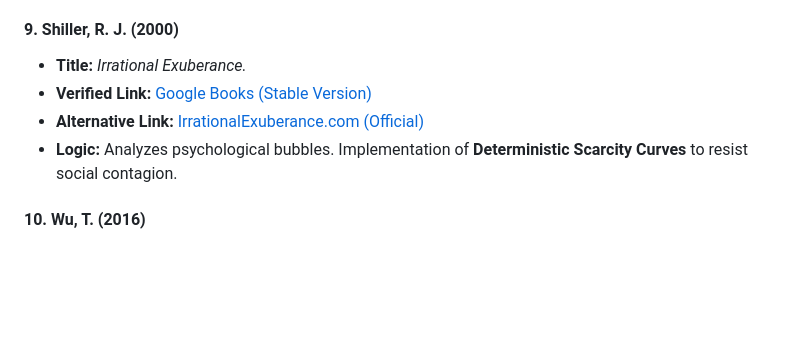
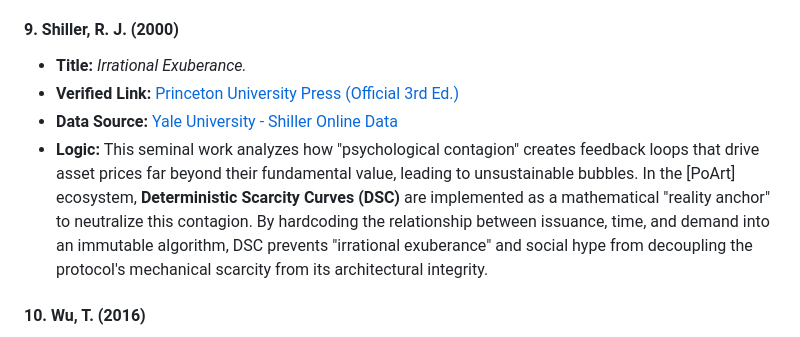
Before and after one commit to galeri-coder/ilhanart-roadmap, a Markdown page: knowledge-base/research-synthesis.md, the part around the change. Drawn GitHub-style; blank space fills up the shorter version.

Commit message:
Revise references for 'Irrational Exuberance'
Updated references for 'Irrational Exuberance' with new verified and data source links, and expanded logic explanation.

```diff
--- a/knowledge-base/research-synthesis.md
+++ b/knowledge-base/research-synthesis.md
@@ -71,9 +71,9 @@ This document outlines the 10 academic pillars of the [PoArt] Ecosystem. Each st
 
 #### 9. Shiller, R. J. (2000)
 * **Title:** *Irrational Exuberance.*
-* **Verified Link:** [Google Books (Stable Version)](https://books.google.com/books/about/Irrational_Exuberance.html?id=f_YhCwAAQBAJ)
-* **Alternative Link:** [IrrationalExuberance.com (Official)](http://www.irrationalexuberance.com/)
-* **Logic:** Analyzes psychological bubbles. Implementation of **Deterministic Scarcity Curves** to resist social contagion.
+* **Verified Link:** [Princeton University Press (Official 3rd Ed.)](https://press.princeton.edu/books/paperback/9780691173351/irrational-exuberance)
+* **Data Source:** [Yale University - Shiller Online Data](http://www.econ.yale.edu/~shiller/data.htm)
+* **Logic:** This seminal work analyzes how "psychological contagion" creates feedback loops that drive asset prices far beyond their fundamental value, leading to unsustainable bubbles. In the [PoArt] ecosystem, **Deterministic Scarcity Curves (DSC)** are implemented as a mathematical "reality anchor" to neutralize this contagion. By hardcoding the relationship between issuance, time, and demand into an immutable algorithm, DSC prevents "irrational exuberance" and social hype from decoupling the protocol's mechanical scarcity from its architectural integrity.
 
 #### 10. Wu, T. (2016)
 * **Title:** *The Attention Merchants.*
```
